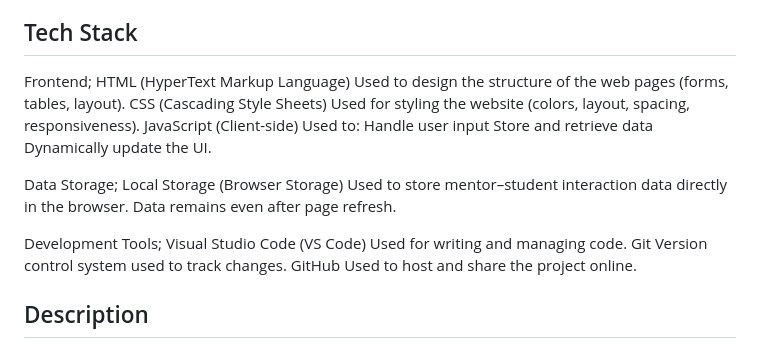
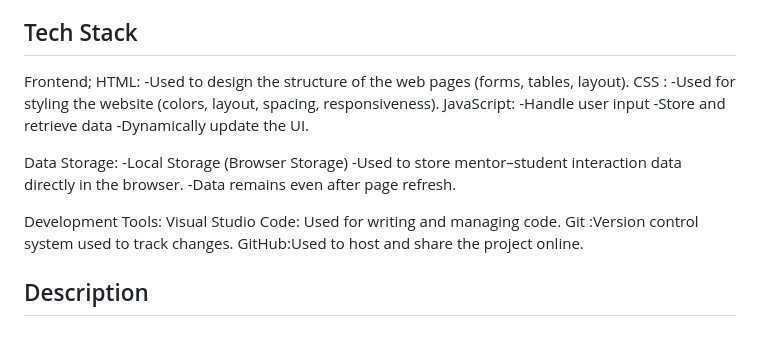
Before and after one commit to suriyaa1234/mentor-tracker-website, a Markdown page: README.md, the part around the change. Rendered like a GitHub page.

```diff
--- a/README.md
+++ b/README.md
@@ -17,28 +17,24 @@ Therefore, there is a need for a simple, digital solution that can record, store
 ##  Tech Stack
 
 Frontend;
-HTML (HyperText Markup Language)
-Used to design the structure of the web pages (forms, tables, layout).
-CSS (Cascading Style Sheets)
-Used for styling the website (colors, layout, spacing, responsiveness).
-JavaScript (Client-side)
-Used to:
-Handle user input
-Store and retrieve data
-Dynamically update the UI.
+HTML:
+ -Used to design the structure of the web pages (forms, tables, layout).
+CSS :
+ -Used for styling the website (colors, layout, spacing, responsiveness).
+JavaScript:
+ -Handle user input
+ -Store and retrieve data
+ -Dynamically update the UI.
 
-Data Storage;
-Local Storage (Browser Storage)
-Used to store mentor–student interaction data directly in the browser.
-Data remains even after page refresh.
+Data Storage:
+ -Local Storage (Browser Storage)
+ -Used to store mentor–student interaction data directly in the browser.
+ -Data remains even after page refresh.
 
-Development Tools;
-Visual Studio Code (VS Code)
-Used for writing and managing code.
-Git
-Version control system used to track changes.
-GitHub
-Used to host and share the project online.
+Development Tools:
+Visual Studio Code: Used for writing and managing code.
+Git :Version control system used to track changes.
+GitHub:Used to host and share the project online.
 
 ##  Description
 
```
